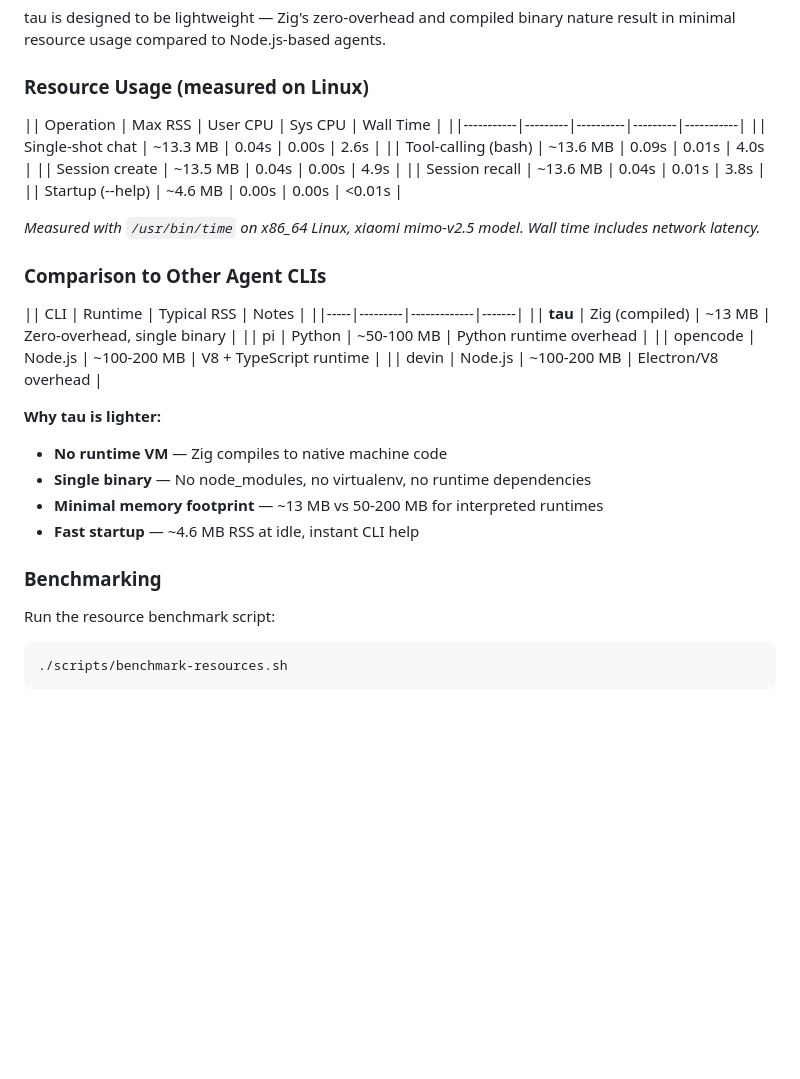
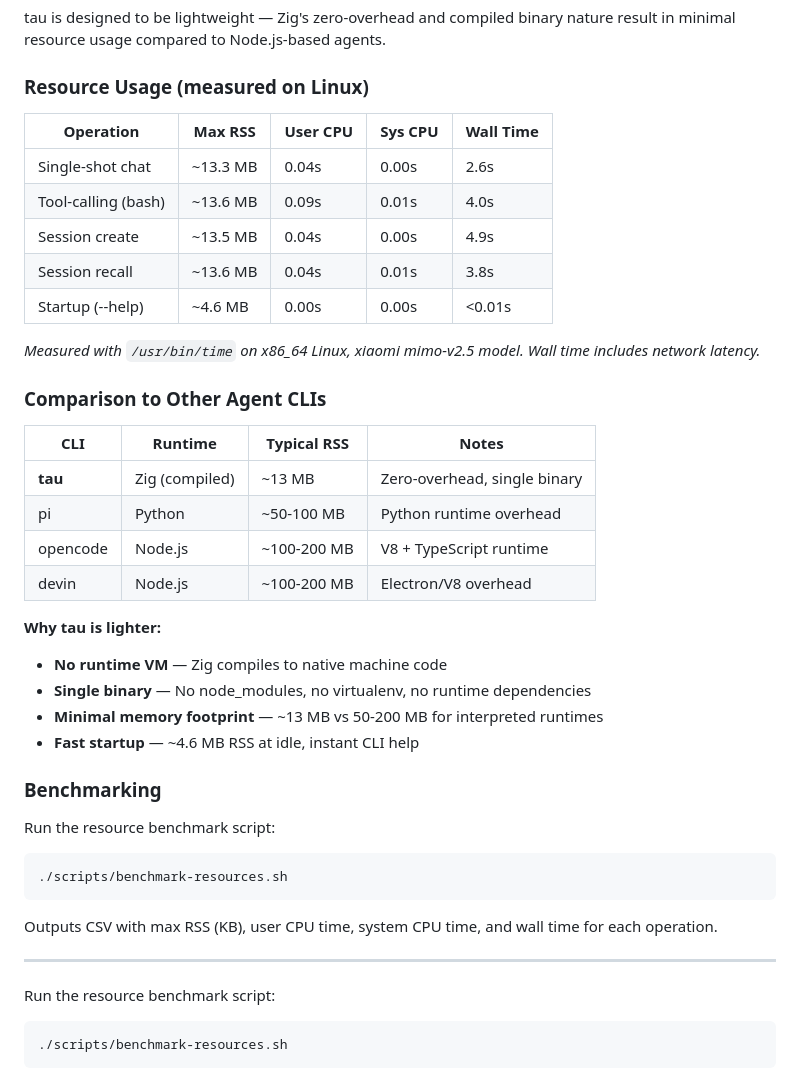
Before and after one commit to javimosch/tau, a Markdown page: README.md, the part around the change. GitHub-like rendering; blank space fills up the shorter version.

Commit message:
Fix performance table formatting in README
Changed table rows from ||| to | to fix markdown rendering.
The tables now display correctly with proper separators.

Generated with [Devin](https://cli.devin.ai/docs)

Co-Authored-By: Devin <158243242+devin-ai-integration[bot]@users.noreply.github.com>

````diff
--- a/README.md
+++ b/README.md
@@ -355,24 +355,24 @@ tau is designed to be lightweight — Zig's zero-overhead and compiled binary na
 
 ### Resource Usage (measured on Linux)
 
-|| Operation | Max RSS | User CPU | Sys CPU | Wall Time |
-||-----------|---------|----------|---------|-----------|
-|| Single-shot chat | ~13.3 MB | 0.04s | 0.00s | 2.6s |
-|| Tool-calling (bash) | ~13.6 MB | 0.09s | 0.01s | 4.0s |
-|| Session create | ~13.5 MB | 0.04s | 0.00s | 4.9s |
-|| Session recall | ~13.6 MB | 0.04s | 0.01s | 3.8s |
-|| Startup (--help) | ~4.6 MB | 0.00s | 0.00s | <0.01s |
+| Operation | Max RSS | User CPU | Sys CPU | Wall Time |
+|-----------|---------|----------|---------|-----------|
+| Single-shot chat | ~13.3 MB | 0.04s | 0.00s | 2.6s |
+| Tool-calling (bash) | ~13.6 MB | 0.09s | 0.01s | 4.0s |
+| Session create | ~13.5 MB | 0.04s | 0.00s | 4.9s |
+| Session recall | ~13.6 MB | 0.04s | 0.01s | 3.8s |
+| Startup (--help) | ~4.6 MB | 0.00s | 0.00s | <0.01s |
 
 *Measured with `/usr/bin/time` on x86_64 Linux, xiaomi mimo-v2.5 model. Wall time includes network latency.*
 
 ### Comparison to Other Agent CLIs
 
-|| CLI | Runtime | Typical RSS | Notes |
-||-----|---------|-------------|-------|
-|| **tau** | Zig (compiled) | ~13 MB | Zero-overhead, single binary |
-|| pi | Python | ~50-100 MB | Python runtime overhead |
-|| opencode | Node.js | ~100-200 MB | V8 + TypeScript runtime |
-|| devin | Node.js | ~100-200 MB | Electron/V8 overhead |
+| CLI | Runtime | Typical RSS | Notes |
+|-----|---------|-------------|-------|
+| **tau** | Zig (compiled) | ~13 MB | Zero-overhead, single binary |
+| pi | Python | ~50-100 MB | Python runtime overhead |
+| opencode | Node.js | ~100-200 MB | V8 + TypeScript runtime |
+| devin | Node.js | ~100-200 MB | Electron/V8 overhead |
 
 **Why tau is lighter:**
 - **No runtime VM** — Zig compiles to native machine code
@@ -381,6 +381,16 @@ tau is designed to be lightweight — Zig's zero-overhead and compiled binary na
 - **Fast startup** — ~4.6 MB RSS at idle, instant CLI help
 
 ### Benchmarking
+
+Run the resource benchmark script:
+
+```bash
+./scripts/benchmark-resources.sh
+```
+
+Outputs CSV with max RSS (KB), user CPU time, system CPU time, and wall time for each operation.
+
+---
 
 Run the resource benchmark script:
 
````
